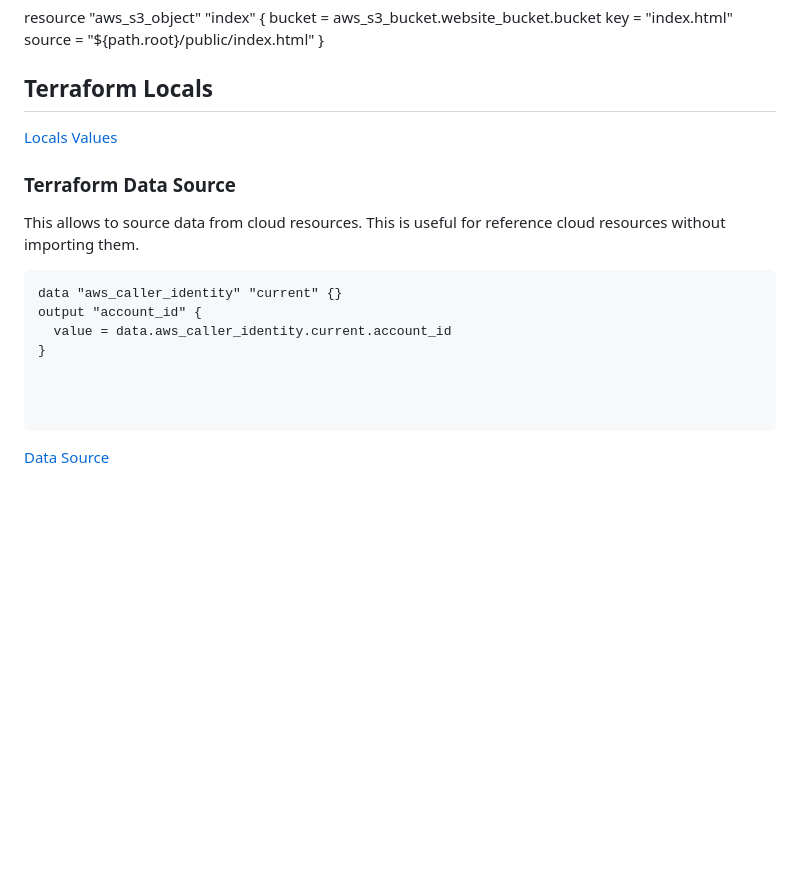
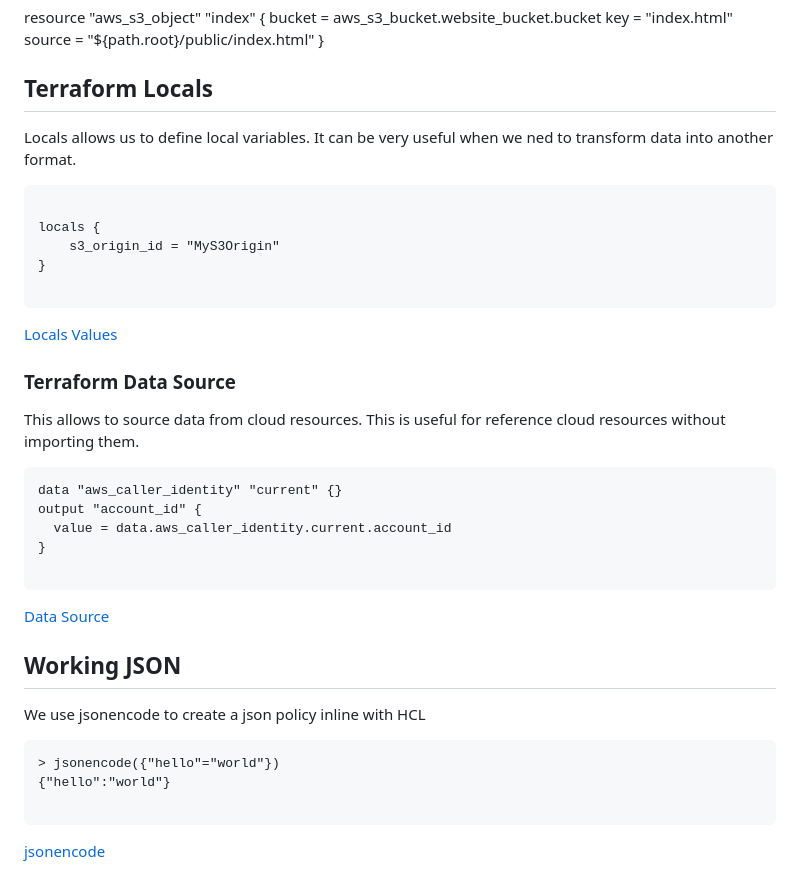
Before and after one commit to sabdulramoni2/terraform-beginner-bootcamp-2023, a Markdown page: journal/week1.md, the part around the change. GitHub-like rendering; blank space fills up the shorter version.

````diff
--- a/journal/week1.md
+++ b/journal/week1.md
@@ -198,6 +198,17 @@ resource "aws_s3_object" "index" {
 
 ## Terraform Locals
 
+Locals allows us to define local variables.
+It can be very useful when we ned to transform data into another format.
+
+```tf
+
+locals {
+    s3_origin_id = "MyS3Origin"
+}
+
+```
+
 [Locals Values](https://developer.hashicorp.com/terraform/language/values/locals)
 
 ### Terraform Data Source
@@ -210,8 +221,18 @@ output "account_id" {
   value = data.aws_caller_identity.current.account_id
 }
 
-
-
 ```
 
 [Data Source](https://developer.hashicorp.com/terraform/language/data-sources)
+
+
+## Working JSON
+
+We use jsonencode to create a json policy inline with HCL
+
+```tf
+> jsonencode({"hello"="world"})
+{"hello":"world"}
+
+```
+[jsonencode](https://developer.hashicorp.com/terraform/language/functions/jsonencode)
````
